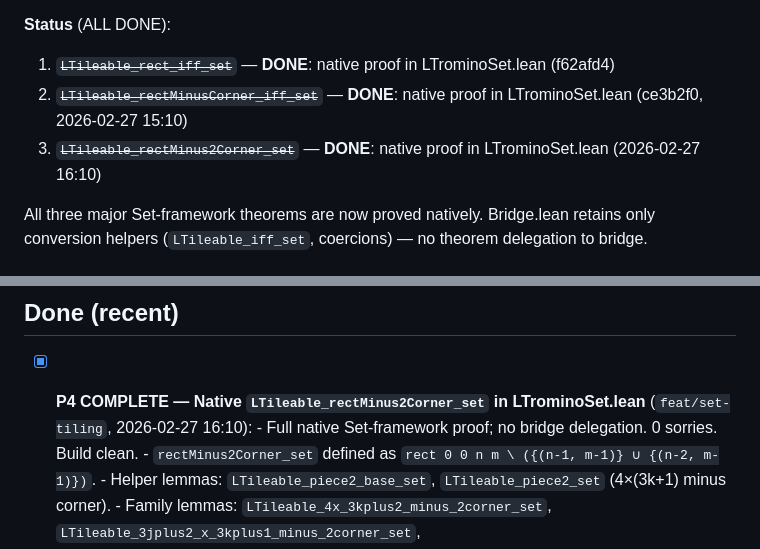
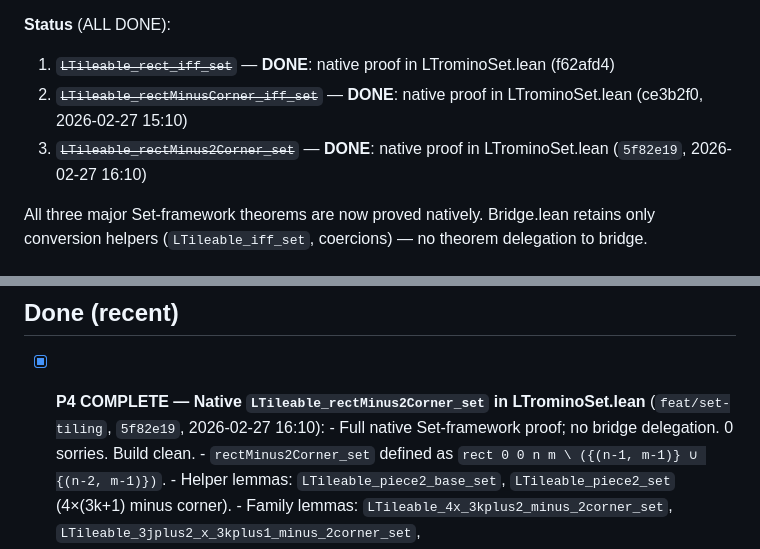
Before and after one commit to slef/TilingPolyomino, a Markdown page: TODO.md, 2 parts joined by grey strips. Drawn GitHub-style.

Commit message:
docs: update TODO — P4 complete (LTileable_rectMinus2Corner_set native, 2026-02-27 16:10)

```diff
--- a/TODO.md
+++ b/TODO.md
@@ -13,7 +13,7 @@ But using the bridge to prove Set theorems defeats the entire point.
 **Status** (ALL DONE):
 1. ~~`LTileable_rect_iff_set`~~ — **DONE**: native proof in LTrominoSet.lean (f62afd4)
 2. ~~`LTileable_rectMinusCorner_iff_set`~~ — **DONE**: native proof in LTrominoSet.lean (ce3b2f0, 2026-02-27 15:10)
-3. ~~`LTileable_rectMinus2Corner_set`~~ — **DONE**: native proof in LTrominoSet.lean (2026-02-27 16:10)
+3. ~~`LTileable_rectMinus2Corner_set`~~ — **DONE**: native proof in LTrominoSet.lean (`5f82e19`, 2026-02-27 16:10)
 
 All three major Set-framework theorems are now proved natively. Bridge.lean retains only
 conversion helpers (`LTileable_iff_set`, coercions) — no theorem delegation to bridge.
@@ -62,7 +62,7 @@ _Nothing in progress. P4 just completed (2026-02-27 16:10). Next up: P5 or P6._
       Leave as-is unless doing a structural refactor.
 
 ## Done (recent)
-- [x] **P4 COMPLETE — Native `LTileable_rectMinus2Corner_set` in LTrominoSet.lean** (`feat/set-tiling`, 2026-02-27 16:10):
+- [x] **P4 COMPLETE — Native `LTileable_rectMinus2Corner_set` in LTrominoSet.lean** (`feat/set-tiling`, `5f82e19`, 2026-02-27 16:10):
       - Full native Set-framework proof; no bridge delegation. 0 sorries. Build clean.
       - `rectMinus2Corner_set` defined as `rect 0 0 n m \ ({(n-1, m-1)} ∪ {(n-2, m-1)})`.
       - Helper lemmas: `LTileable_piece2_base_set`, `LTileable_piece2_set` (4×(3k+1) minus corner).
```
